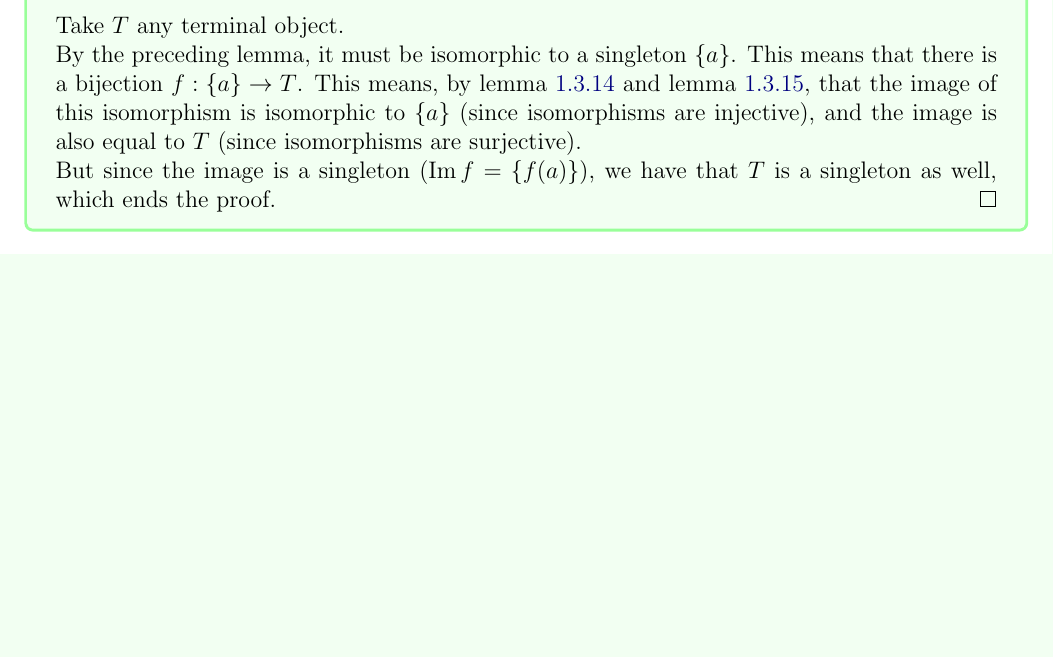
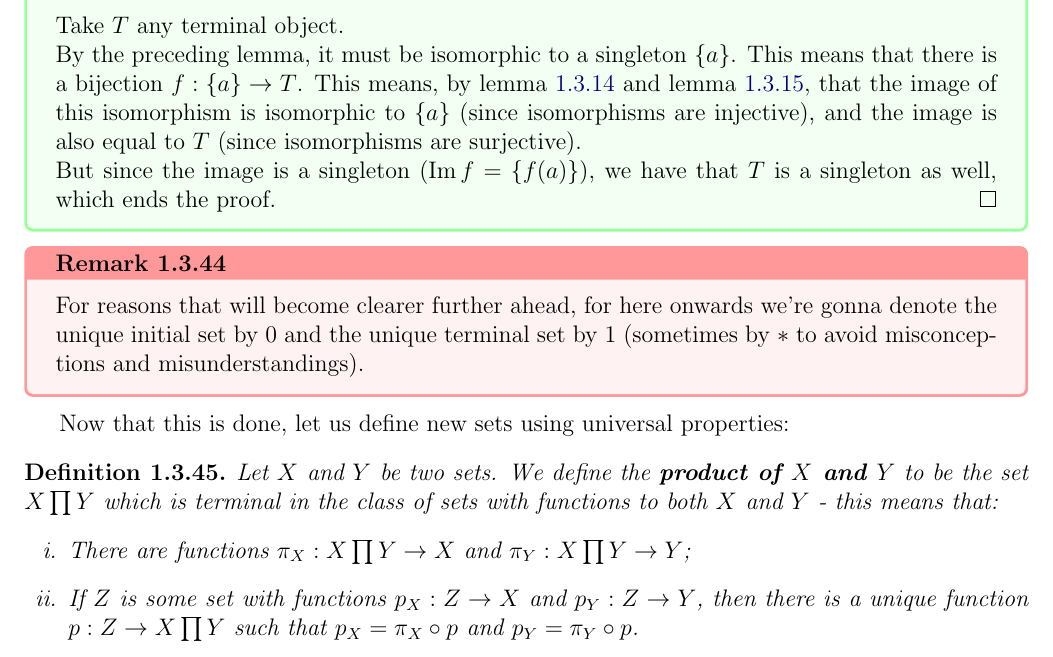
Before and after one commit to ricardosouzag/linalg, a LaTeX thesis (english.tex, which reads ch1.tex): part of page 31 of 31, cut so that both start at the same text, the shorter picture padded with empty space. Compiled offline with pdfLaTeX.

Commit message:
autosave 29/08/2019-11:59:03

```diff
--- a/ch1.tex
+++ b/ch1.tex
@@ -1100,3 +1100,17 @@ Finally, before defining new sets using universal properties, let us prove a cou
 
 	But since the image is a singleton ($\im f=\{f(a)\}$), we have that $T$ is a singleton as well, which ends the proof.
 \end{proof}
+
+\begin{rmk}
+	For reasons that will become clearer further ahead, for here onwards we're gonna denote the unique initial set by $0$ and the unique terminal set by $1$ (sometimes by $*$ to avoid misconceptions and misunderstandings).
+\end{rmk}
+
+Now that this is done, let us define new sets using universal properties:
+
+\begin{df}
+	Let $X$ and $Y$ be two sets. We define the \textbf{product of $X$ and $Y$} to be the set $X\prod Y$ which is terminal in the class of sets with functions to both $X$ and $Y$ - this means that:
+	\begin{enumerate}[i.]
+		\item There are functions $\pi_X:X\prod Y\to X$ and $\pi_Y:X\prod Y\to Y$;
+		\item If $Z$ is some set with functions $p_X:Z\to X$ and $p_Y:Z\to Y$, then there is a unique function $p:Z\to X\prod Y$ such that $p_X=\pi_X\circ p$ and $p_Y=\pi_Y\circ p$.
+	\end{enumerate}
+\end{df}
```
Also changed, not shown: english.pdf, 3 other files.
